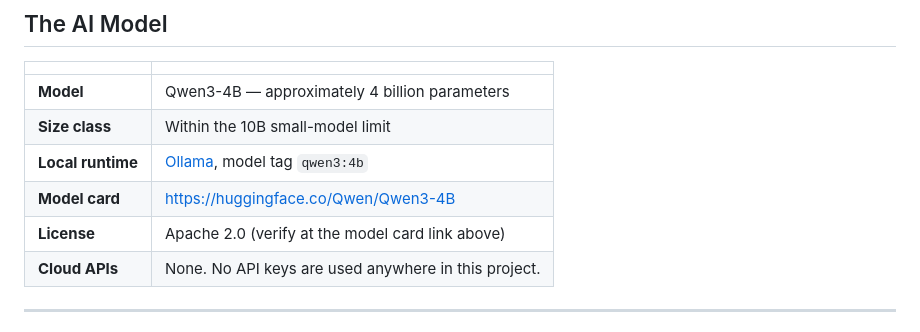
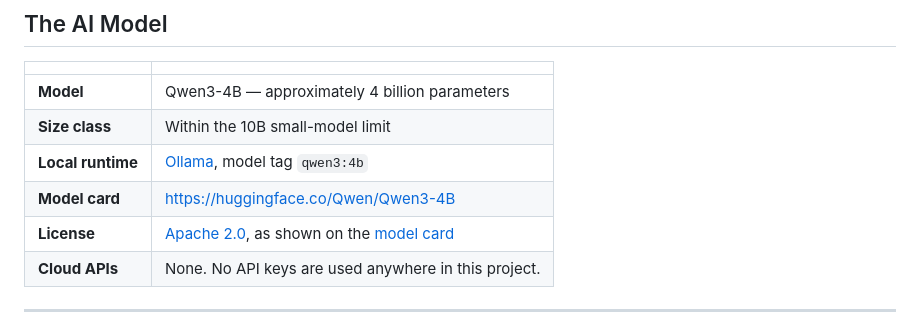
Before and after one commit to Krishna-Hyper/offline-code-reviewer, a Markdown page: README.md, the part around one of its changes. GitHub-like rendering.

Commit message:
Fix model license row and Agent Skills spec link in README

```diff
--- a/README.md
+++ b/README.md
@@ -36,7 +36,7 @@ Cloud AI code-review tools upload your code to someone else's servers. For priva
 | **Size class** | Within the 10B small-model limit |
 | **Local runtime** | [Ollama](https://ollama.com), model tag `qwen3:4b` |
 | **Model card** | https://huggingface.co/Qwen/Qwen3-4B |
-| **License** | Apache 2.0 (verify at the model card link above) |
+| **License** | [Apache 2.0](https://www.apache.org/licenses/LICENSE-2.0), as shown on the [model card](https://huggingface.co/Qwen/Qwen3-4B) |
 | **Cloud APIs** | None. No API keys are used anywhere in this project. |
 
 ---
```
Also changed, not shown: other parts of README.md (+1 -1 lines).
